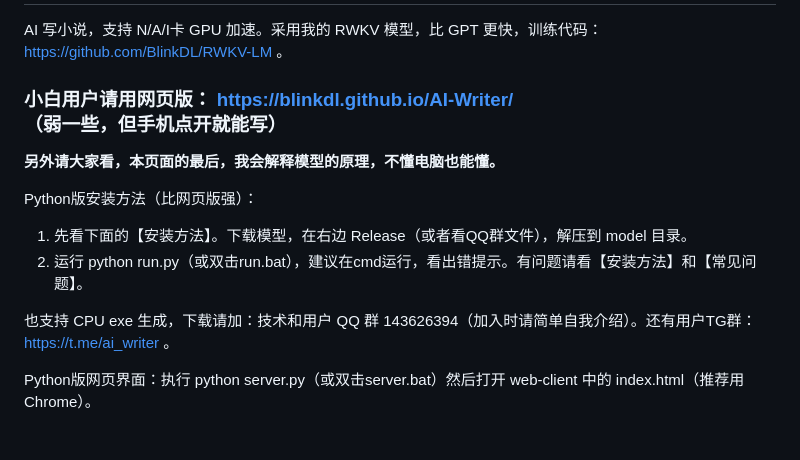
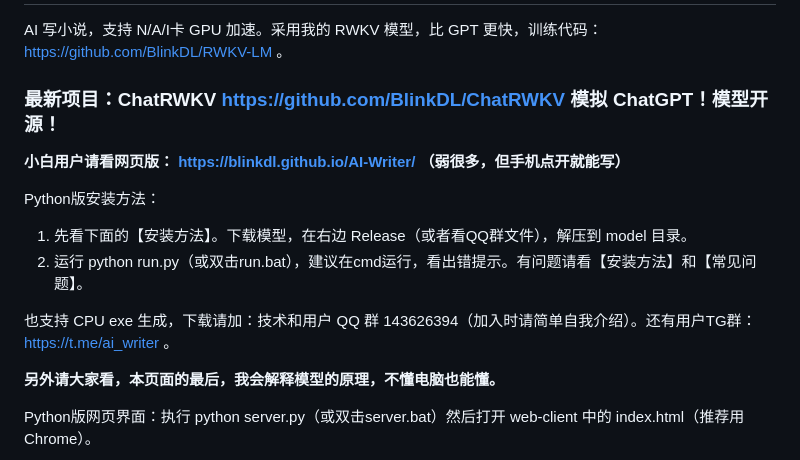
Before and after one commit to BlinkDL/AI-Writer, a Markdown page: README.md, the part around the change. GitHub-like rendering; blank space fills up the shorter version.

```diff
--- a/README.md
+++ b/README.md
@@ -1,15 +1,17 @@
 # AI-Writer
 AI 写小说，支持 N/A/I卡 GPU 加速。采用我的 RWKV 模型，比 GPT 更快，训练代码：https://github.com/BlinkDL/RWKV-LM 。
 
-### 小白用户请用网页版： https://blinkdl.github.io/AI-Writer/ （弱一些，但手机点开就能写）
+### 最新项目：ChatRWKV https://github.com/BlinkDL/ChatRWKV 模拟 ChatGPT！模型开源！
 
-**另外请大家看，本页面的最后，我会解释模型的原理，不懂电脑也能懂。**
+**小白用户请看网页版： https://blinkdl.github.io/AI-Writer/ （弱很多，但手机点开就能写）**
 
-Python版安装方法（比网页版强）：
+Python版安装方法：
 1. 先看下面的【安装方法】。下载模型，在右边 Release（或者看QQ群文件），解压到 model 目录。
 2. 运行 python run.py（或双击run.bat），建议在cmd运行，看出错提示。有问题请看【安装方法】和【常见问题】。
 
 也支持 CPU exe 生成，下载请加：技术和用户 QQ 群 143626394（加入时请简单自我介绍）。还有用户TG群：https://t.me/ai_writer 。
+
+**另外请大家看，本页面的最后，我会解释模型的原理，不懂电脑也能懂。**
 
 Python版网页界面：执行 python server.py（或双击server.bat）然后打开 web-client 中的 index.html（推荐用Chrome）。
 
```
